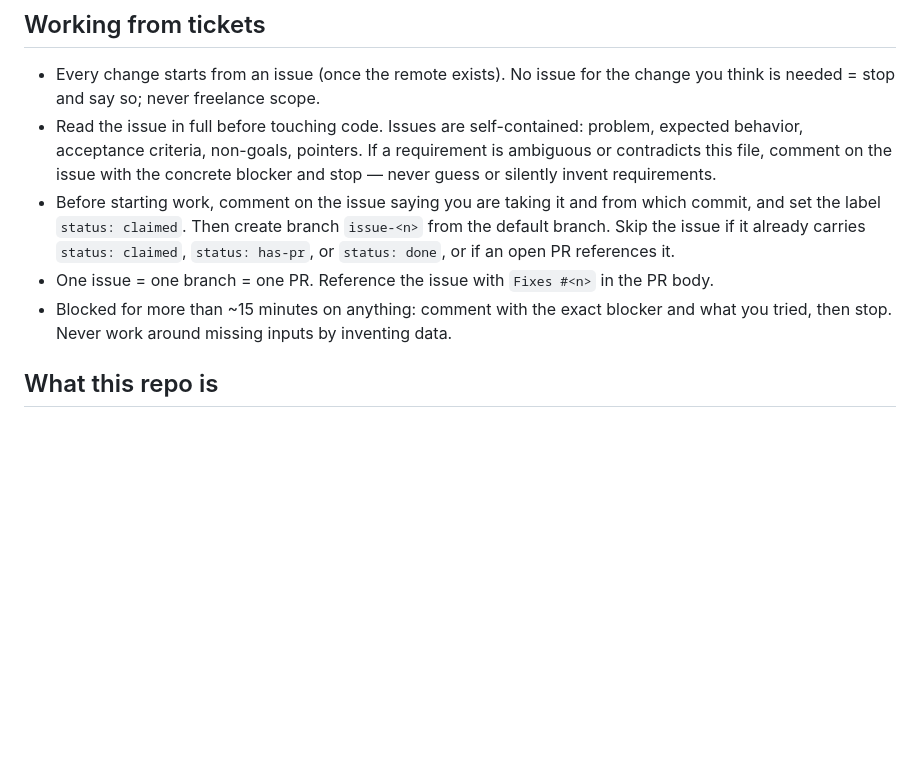
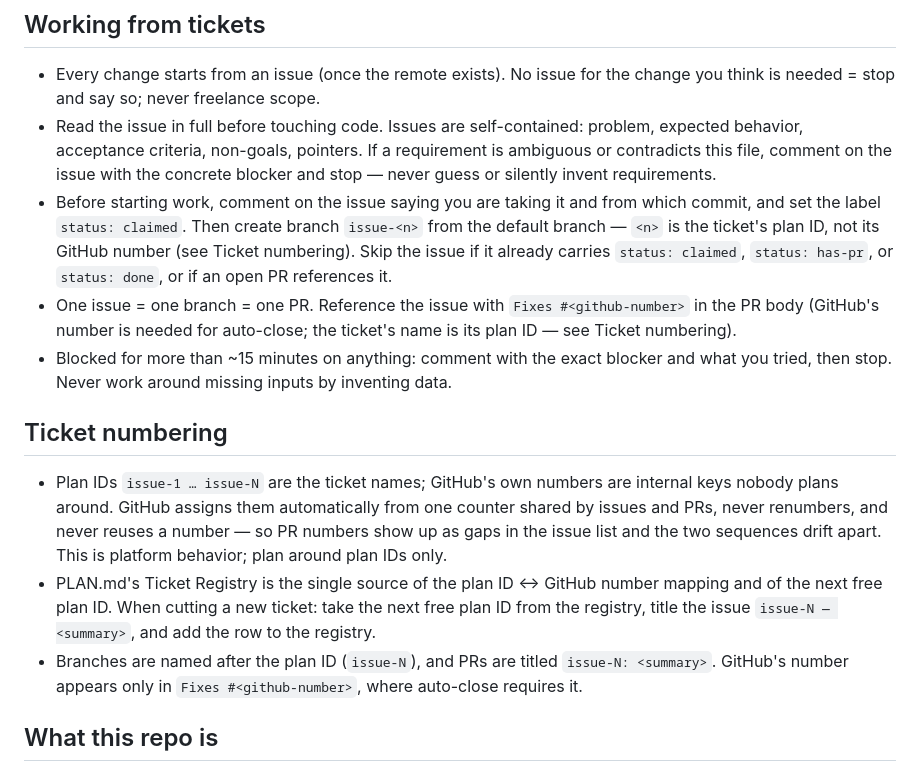
Before and after one commit to CoffeRobot/aislop_detector, a Markdown page: AGENTS.md, the part around the change. Rendered like a GitHub page; blank space fills up the shorter version.

```diff
--- a/AGENTS.md
+++ b/AGENTS.md
@@ -16,11 +16,29 @@ direction wins over both.
   and stop — never guess or silently invent requirements.
 - Before starting work, comment on the issue saying you are taking it and from which
   commit, and set the label `status: claimed`. Then create branch `issue-<n>` from the
-  default branch. Skip the issue if it already carries `status: claimed`,
+  default branch — `<n>` is the ticket's plan ID, not its GitHub number (see
+  Ticket numbering). Skip the issue if it already carries `status: claimed`,
   `status: has-pr`, or `status: done`, or if an open PR references it.
-- One issue = one branch = one PR. Reference the issue with `Fixes #<n>` in the PR body.
+- One issue = one branch = one PR. Reference the issue with `Fixes #<github-number>`
+  in the PR body (GitHub's number is needed for auto-close; the ticket's name is its
+  plan ID — see Ticket numbering).
 - Blocked for more than ~15 minutes on anything: comment with the exact blocker and
   what you tried, then stop. Never work around missing inputs by inventing data.
+
+## Ticket numbering
+
+- Plan IDs `issue-1 … issue-N` are the ticket names; GitHub's own numbers are internal
+  keys nobody plans around. GitHub assigns them automatically from one counter shared
+  by issues and PRs, never renumbers, and never reuses a number — so PR numbers show
+  up as gaps in the issue list and the two sequences drift apart. This is platform
+  behavior; plan around plan IDs only.
+- PLAN.md's Ticket Registry is the single source of the plan ID ↔ GitHub number
+  mapping and of the next free plan ID. When cutting a new ticket: take the next
+  free plan ID from the registry, title the issue `issue-N — <summary>`, and add the
+  row to the registry.
+- Branches are named after the plan ID (`issue-N`), and PRs are titled
+  `issue-N: <summary>`. GitHub's number appears only in `Fixes #<github-number>`,
+  where auto-close requires it.
 
 ## What this repo is
 
```
Also changed, not shown: PLAN.md (+26 -3 lines).
